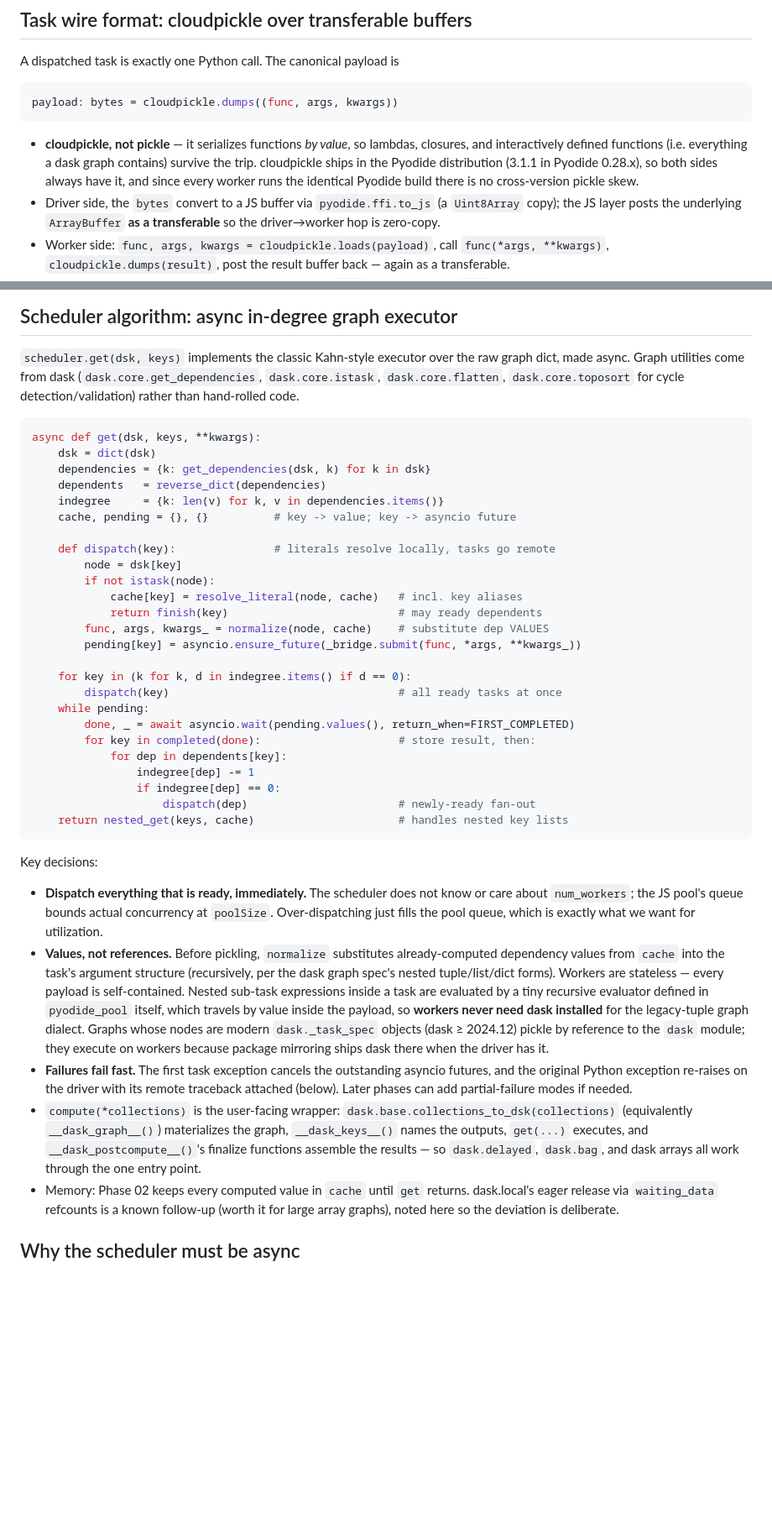
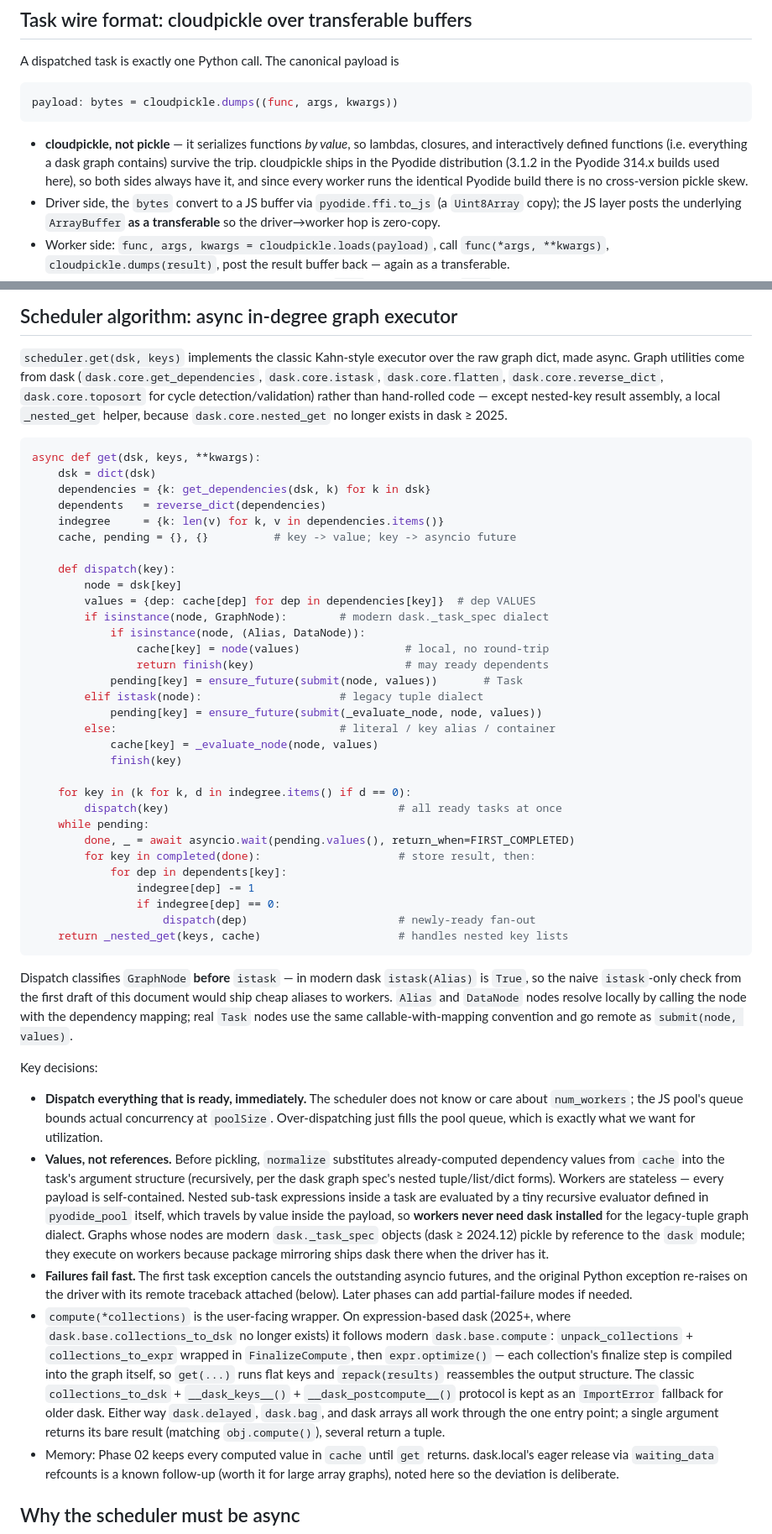
Before and after one commit to fideus-labs/python-wasm-parallelism, a Markdown page: docs/architecture/dask-scheduler-design.md, 2 parts joined by grey strips. Shown at 84% size. Drawn GitHub-style; blank space fills up the shorter version.

````diff
--- a/docs/architecture/dask-scheduler-design.md
+++ b/docs/architecture/dask-scheduler-design.md
@@ -73,7 +74,8 @@ payload: bytes = cloudpickle.dumps((func, args, kwargs))
 - **cloudpickle, not pickle** — it serializes functions *by value*, so
   lambdas, closures, and interactively defined functions (i.e. everything a
   dask graph contains) survive the trip. cloudpickle ships in the Pyodide
-  distribution (3.1.1 in Pyodide 0.28.x), so both sides always have it, and
+  distribution (3.1.2 in the Pyodide 314.x builds used here), so both sides
+  always have it, and
   since every worker runs the identical Pyodide build there is no
   cross-version pickle skew.
 - Driver side, the `bytes` convert to a JS buffer via `pyodide.ffi.to_js`
@@ -165,8 +167,10 @@ python/pyodide_pool/
 `scheduler.get(dsk, keys)` implements the classic Kahn-style executor over
 the raw graph dict, made async. Graph utilities come from dask
 (`dask.core.get_dependencies`, `dask.core.istask`, `dask.core.flatten`,
-`dask.core.toposort` for cycle detection/validation) rather than hand-rolled
-code.
+`dask.core.reverse_dict`, `dask.core.toposort` for cycle
+detection/validation) rather than hand-rolled code — except nested-key
+result assembly, a local `_nested_get` helper, because `dask.core.nested_get`
+no longer exists in dask ≥ 2025.
 
 ```python
 async def get(dsk, keys, **kwargs):
@@ -176,13 +180,19 @@ async def get(dsk, keys, **kwargs):
     indegree     = {k: len(v) for k, v in dependencies.items()}
     cache, pending = {}, {}          # key -> value; key -> asyncio future
 
-    def dispatch(key):               # literals resolve locally, tasks go remote
+    def dispatch(key):
         node = dsk[key]
-        if not istask(node):
-            cache[key] = resolve_literal(node, cache)   # incl. key aliases
-            return finish(key)                          # may ready dependents
-        func, args, kwargs_ = normalize(node, cache)    # substitute dep VALUES
-        pending[key] = asyncio.ensure_future(_bridge.submit(func, *args, **kwargs_))
+        values = {dep: cache[dep] for dep in dependencies[key]}  # dep VALUES
+        if isinstance(node, GraphNode):        # modern dask._task_spec dialect
+            if isinstance(node, (Alias, DataNode)):
+                cache[key] = node(values)                # local, no round-trip
+                return finish(key)                       # may ready dependents
+            pending[key] = ensure_future(submit(node, values))       # Task
+        elif istask(node):                     # legacy tuple dialect
+            pending[key] = ensure_future(submit(_evaluate_node, node, values))
+        else:                                  # literal / key alias / container
+            cache[key] = _evaluate_node(node, values)
+            finish(key)
 
     for key in (k for k, d in indegree.items() if d == 0):
         dispatch(key)                                   # all ready tasks at once
@@ -193,8 +203,15 @@ async def get(dsk, keys, **kwargs):
                 indegree[dep] -= 1
                 if indegree[dep] == 0:
                     dispatch(dep)                       # newly-ready fan-out
-    return nested_get(keys, cache)                      # handles nested key lists
+    return _nested_get(keys, cache)                     # handles nested key lists
 ```
+
+Dispatch classifies `GraphNode` **before** `istask` — in modern dask
+`istask(Alias)` is `True`, so the naive `istask`-only check from the first
+draft of this document would ship cheap aliases to workers. `Alias` and
+`DataNode` nodes resolve locally by calling the node with the dependency
+mapping; real `Task` nodes use the same callable-with-mapping convention and
+go remote as `submit(node, values)`.
 
 Key decisions:
 
@@ -216,12 +233,17 @@ Key decisions:
   asyncio futures, and the original Python exception re-raises on the driver
   with its remote traceback attached (below). Later phases can add
   partial-failure modes if needed.
-- `compute(*collections)` is the user-facing wrapper:
-  `dask.base.collections_to_dsk(collections)` (equivalently
-  `__dask_graph__()`) materializes the graph, `__dask_keys__()` names the
-  outputs, `get(...)` executes, and `__dask_postcompute__()`'s finalize
-  functions assemble the results — so `dask.delayed`, `dask.bag`, and dask
-  arrays all work through the one entry point.
+- `compute(*collections)` is the user-facing wrapper. On expression-based
+  dask (2025+, where `dask.base.collections_to_dsk` no longer exists) it
+  follows modern `dask.base.compute`: `unpack_collections` +
+  `collections_to_expr` wrapped in `FinalizeCompute`, then `expr.optimize()`
+  — each collection's finalize step is compiled into the graph itself, so
+  `get(...)` runs flat keys and `repack(results)` reassembles the output
+  structure. The classic `collections_to_dsk` + `__dask_keys__()` +
+  `__dask_postcompute__()` protocol is kept as an `ImportError` fallback for
+  older dask. Either way `dask.delayed`, `dask.bag`, and dask arrays all work
+  through the one entry point; a single argument returns its bare result
+  (matching `obj.compute()`), several return a tuple.
 - Memory: Phase 02 keeps every computed value in `cache` until `get`
   returns. dask.local's eager release via `waiting_data` refcounts is a
   known follow-up (worth it for large array graphs), noted here so the
````
Also changed, not shown: other parts of docs/architecture/dask-scheduler-design.md (+3 -1 lines), docs/notes/phase-02-results.md (added, +134 -0 lines), 1 other file.
